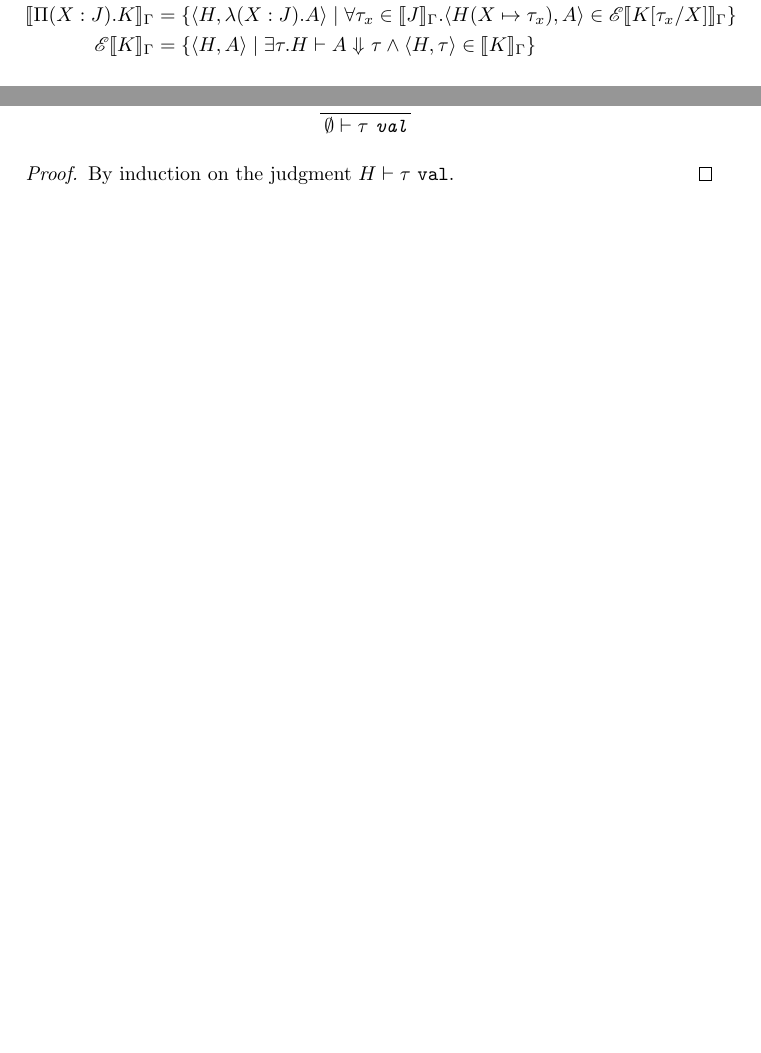
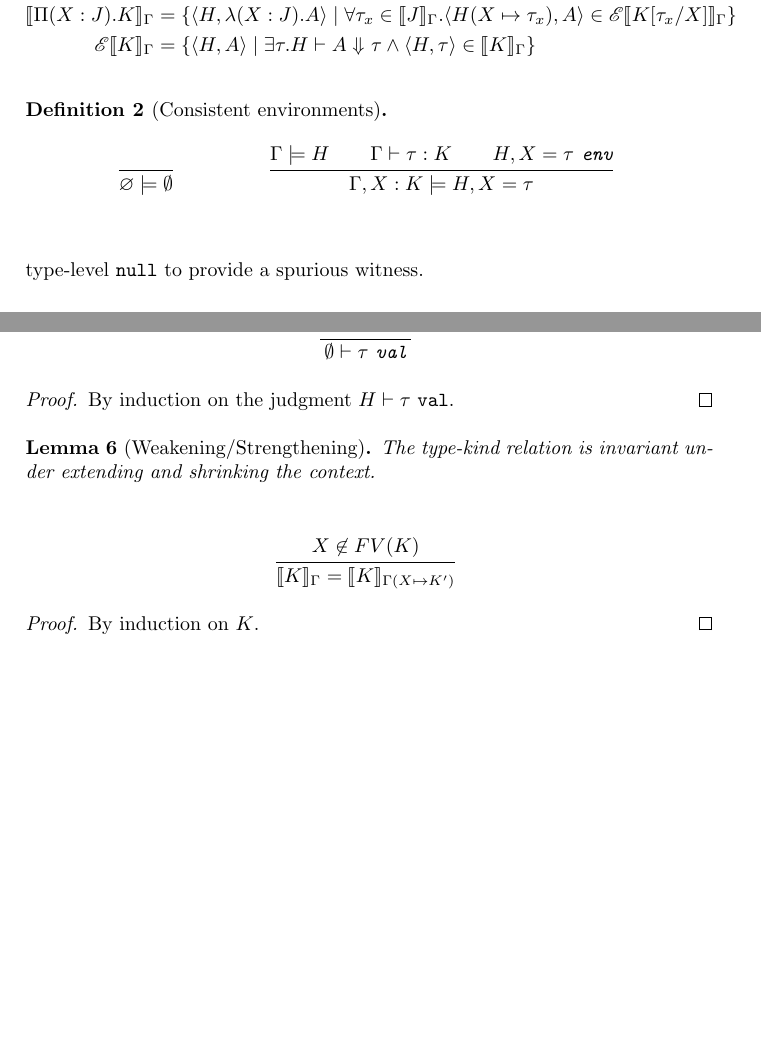
Before and after one commit to CT075/dot-playground, a LaTeX document (writeup/proof.tex): two parts of pages 2 and 5 of 5 before the commit and two parts of pages 4 and 5 of 5 after it, joined at a grey line, cut so that both start at the same text, the shorter picture padded with empty space. Compiled offline with pdfLaTeX.

Commit message:
draft mostly finished, I think?
Signed-off-by: Cameron Wong <cam@camdar.io>

```diff
--- a/writeup/proof.tex
+++ b/writeup/proof.tex
@@ -198,4 +199,13 @@ the correct subtyping relations are satisfied.
         \}
     \end{align*}
   \end{defn}
+\end{figure}
 
+\begin{figure}[ht]
+  \begin{defn}[Consistent environments]
+    \begin{mathpar}
+      \inferrule*{\phantom{}}{\varnothing \models \emptyset} \and
+      \inferrule*
+        {\Gamma \models H \and \Gamma \vdash \tau: K \and \isenv{H,X=\tau}}
+        {\Gamma, X:K \models H,X=\tau}
+    \end{mathpar}
@@ -236,3 +249,5 @@ of $\KDenot{\cdot}$.
+$\interval{\top}{\bot}$, there is no type-level \texttt{null} to provide a
+spurious witness.
 
 \subsection{Inversion of Function Kinds}
 
@@ -335,4 +344,17 @@ Thus far,
   By induction on the judgment $H \vdash \isval{\tau}$.
 \end{proof}
 
+\begin{lemma}[Weakening/Strengthening]
+  The type-kind relation is invariant under extending and shrinking the
+  context.
+
+  \begin{mathpar}
+    \inferrule*{X \not\in FV(K)}{\KDenot{K} = \KDenot[\Gamma(X \mapsto K')]{K}}
+  \end{mathpar}
+\end{lemma}
+
+\begin{proof}
+  By induction on $K$.
+\end{proof}
+
 \end{document}
```
Also changed, not shown: writeup/proof.tex (42 more changed lines). Lines whose indentation alone changed are shown as unchanged.
